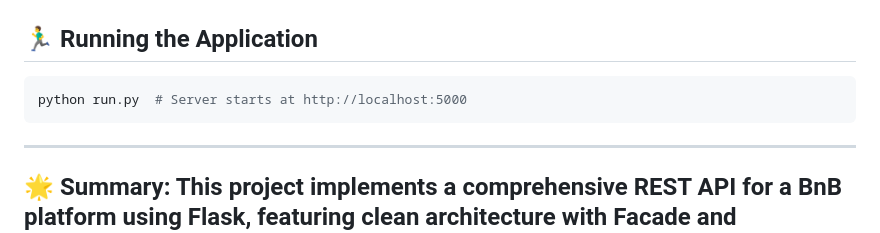
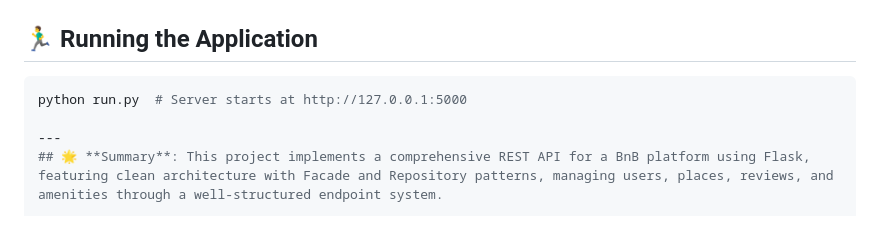
Before and after one commit to Lagui117/holbertonschool-hbnb, a Markdown page: part2/README.md, the part around the change. Drawn GitHub-style.

Commit message:
last version

````diff
--- a/part2/README.md
+++ b/part2/README.md
@@ -168,8 +168,7 @@ GET /api/v1/amenities/
 
 ## 🏃‍♂️ Running the Application
 ```bash
-python run.py  # Server starts at http://localhost:5000
-```
+python run.py  # Server starts at http://127.0.0.1:5000
 
 ---
 ## 🌟 **Summary**: This project implements a comprehensive REST API for a BnB platform using Flask, featuring clean architecture with Facade and Repository patterns, managing users, places, reviews, and amenities through a well-structured endpoint system.
````
